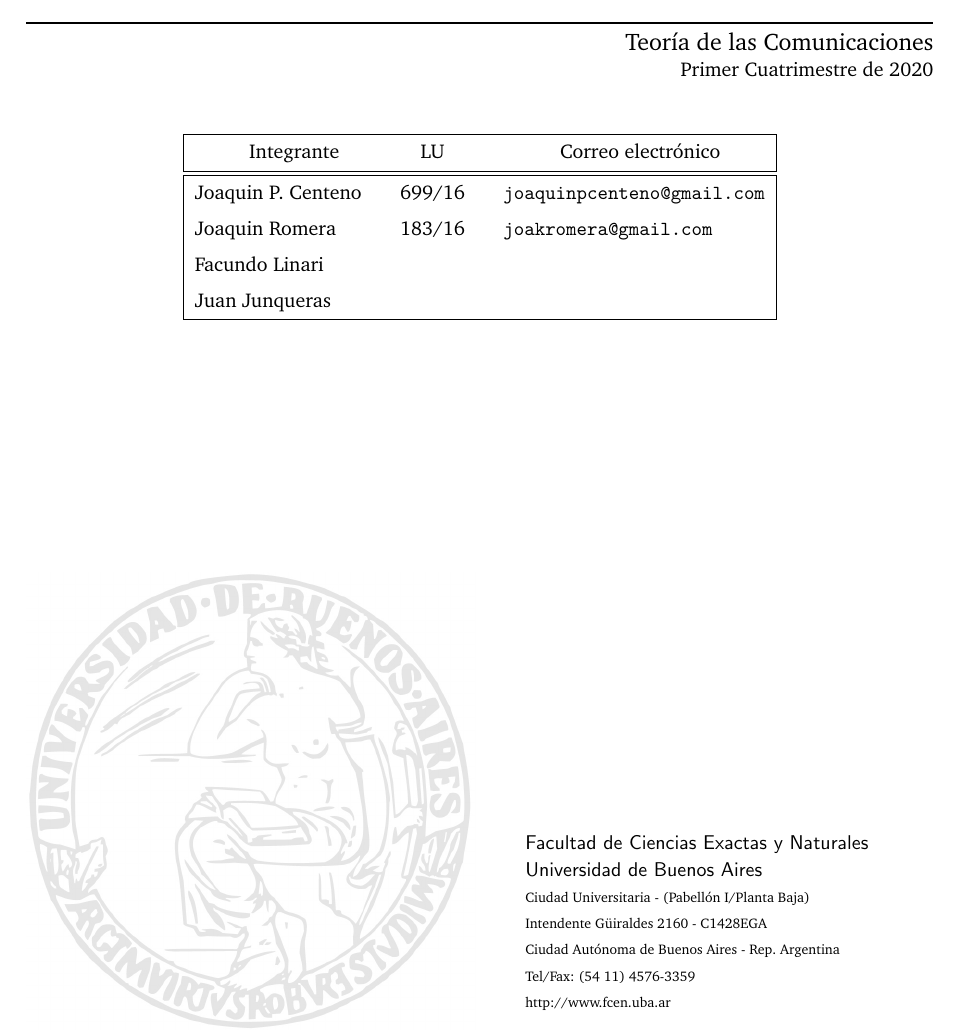
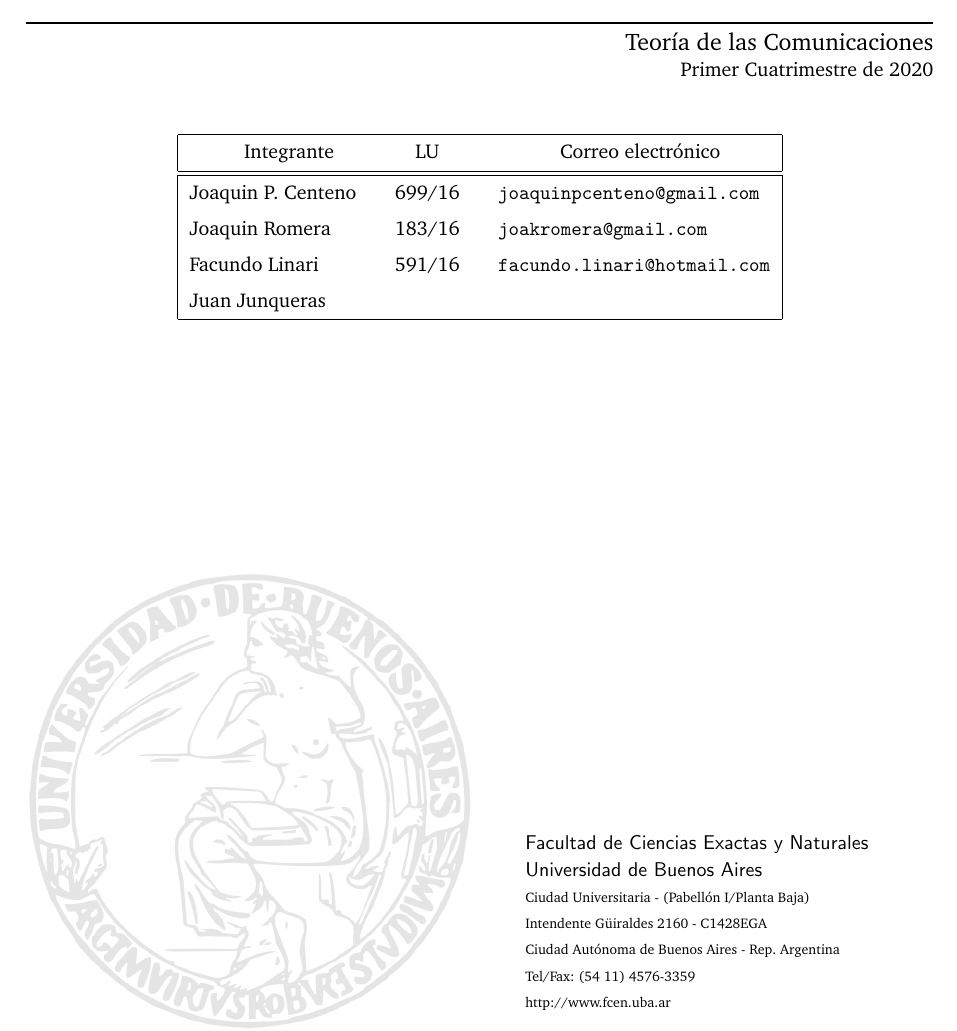
Before and after one commit to joaromera/networks-and-information-theory, a LaTeX document (informe/informe.tex): part of page 1 of 6, cut so that both start at the same text. Compiled offline with pdfLaTeX.

Commit message:
Agregar datos de flinari a informe.tex

```diff
--- a/informe/informe.tex
+++ b/informe/informe.tex
@@ -58,7 +58,7 @@
 \renewcommand{\sectionmark}[1]{\markright{\thesection\ - #1}}
 \fancyhf{}
 \fancyhead[LO]{Sección \rightmark} % \thesection\
-\fancyfoot[LO]{\small{Centeno, Romera, Ghianni}}
+\fancyfoot[LO]{\small{Centeno, Romera, Linari, Junqueras}}
 \fancyfoot[RO]{\thepage}
 \renewcommand{\headrulewidth}{0.5pt}
 \renewcommand{\footrulewidth}{0.5pt}
@@ -82,7 +82,7 @@
 \titulo{Taller de Wiretapping}
 \integrante{Joaquin P. Centeno}{699/16}{joaquinpcenteno@gmail.com}
 \integrante{Joaquin Romera }{183/16}{joakromera@gmail.com}
-\integrante{Facundo Linari}{}{}
+\integrante{Facundo Linari}{591/16}{facundo.linari@hotmail.com}
 \integrante{Juan Junqueras}{}{}
 
 \maketitle
```
